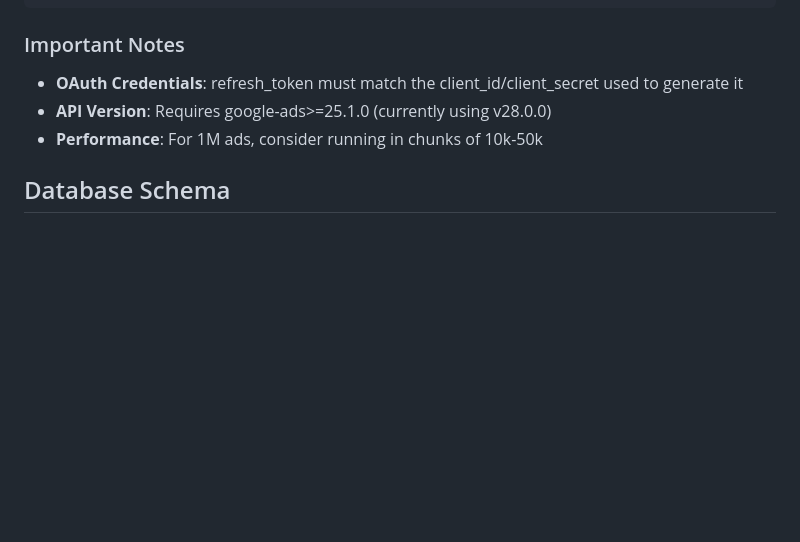
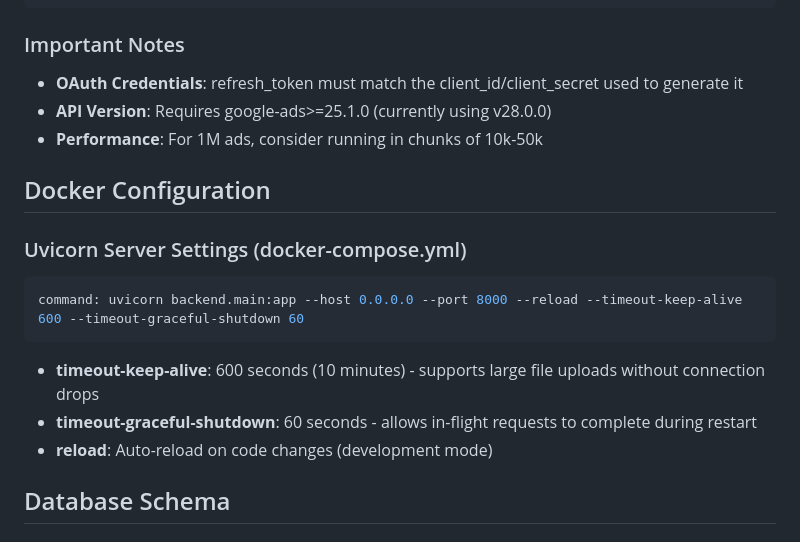
Before and after one commit to joep-1993/content_top, a Markdown page: cc1/PROJECT_INDEX.md, the part around the change. Rendered like a GitHub page; blank space fills up the shorter version.

Commit message:
Document Docker uvicorn timeout configuration
- Add Docker Configuration section to PROJECT_INDEX.md
- Document timeout-keep-alive (600s) for large file uploads
- Document timeout-graceful-shutdown (60s) for clean restarts
- Clarify reload mode for development

🤖 Generated with [Claude Code](https://claude.com/claude-code)

Co-Authored-By: Claude <noreply@anthropic.com>

````diff
--- a/cc1/PROJECT_INDEX.md
+++ b/cc1/PROJECT_INDEX.md
@@ -131,6 +131,16 @@ SERVICE_ACCOUNT_FILE=C:\Users\YourName\Downloads\Python\service-account.json
 - **API Version**: Requires google-ads>=25.1.0 (currently using v28.0.0)
 - **Performance**: For 1M ads, consider running in chunks of 10k-50k
 
+## Docker Configuration
+
+### Uvicorn Server Settings (docker-compose.yml)
+```bash
+command: uvicorn backend.main:app --host 0.0.0.0 --port 8000 --reload --timeout-keep-alive 600 --timeout-graceful-shutdown 60
+```
+- **timeout-keep-alive**: 600 seconds (10 minutes) - supports large file uploads without connection drops
+- **timeout-graceful-shutdown**: 60 seconds - allows in-flight requests to complete during restart
+- **reload**: Auto-reload on code changes (development mode)
+
 ## Database Schema
 
 ### Thema Ads Job Tracking
````
